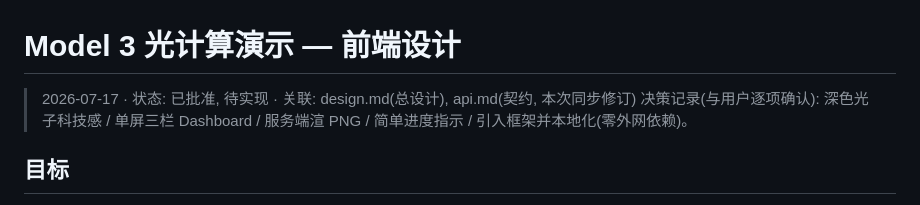
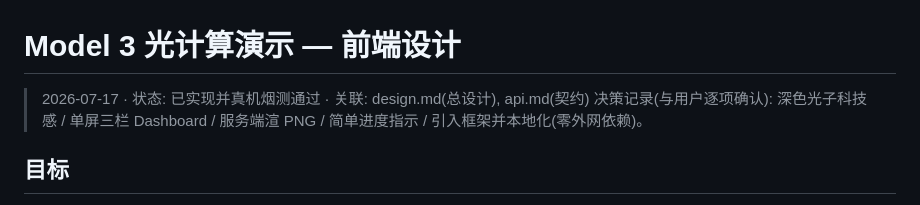
Before and after one commit to lhh010/Optic-SpaceNet-Final, a Markdown page: demo/docs/frontend-design.md, the part around the change. GitHub-like rendering.

```diff
--- a/demo/docs/frontend-design.md
+++ b/demo/docs/frontend-design.md
@@ -1,6 +1,6 @@
 # Model 3 光计算演示 — 前端设计
 
-> 2026-07-17 · 状态: 已批准, 待实现 · 关联: design.md(总设计), api.md(契约, 本次同步修订)
+> 2026-07-17 · 状态: 已实现并真机烟测通过 · 关联: design.md(总设计), api.md(契约)
 > 决策记录(与用户逐项确认): 深色光子科技感 / 单屏三栏 Dashboard / 服务端渲 PNG /
 > 简单进度指示 / 引入框架并本地化(零外网依赖)。
 
```
Also changed, not shown: demo/docs/design.md (+1 -1 lines).
